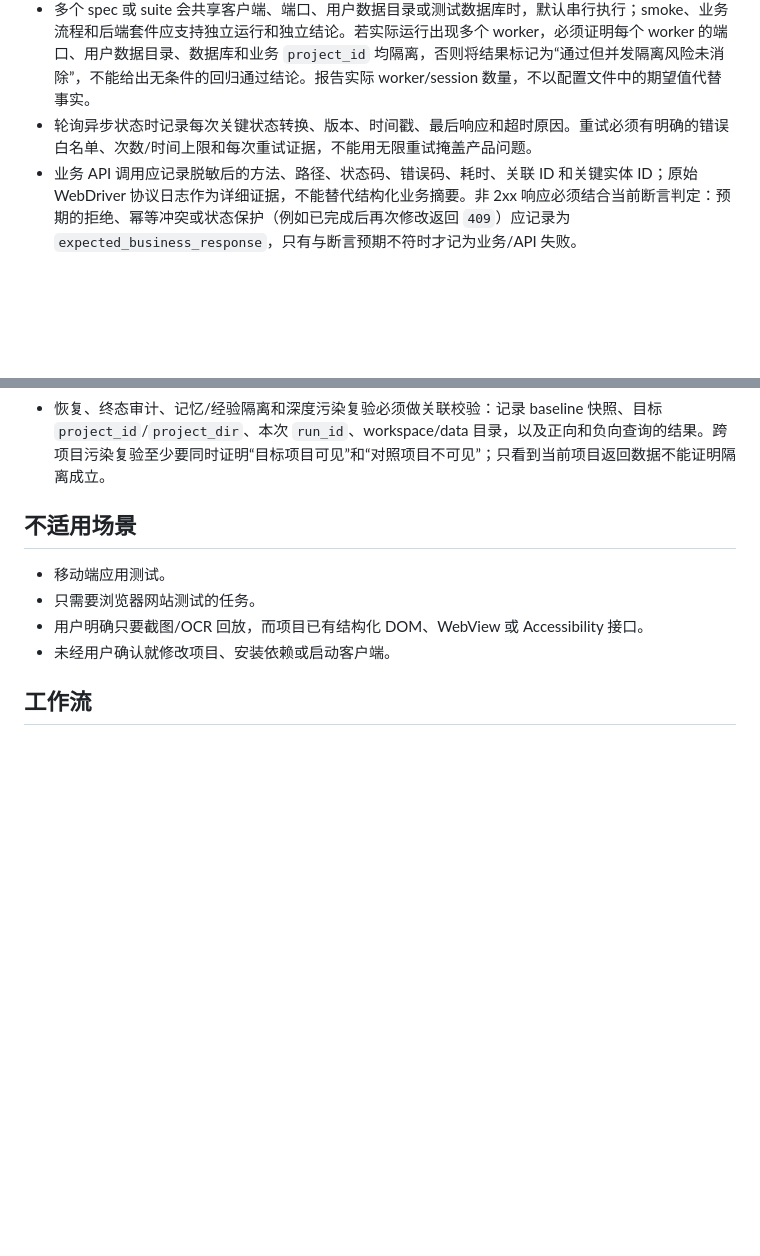
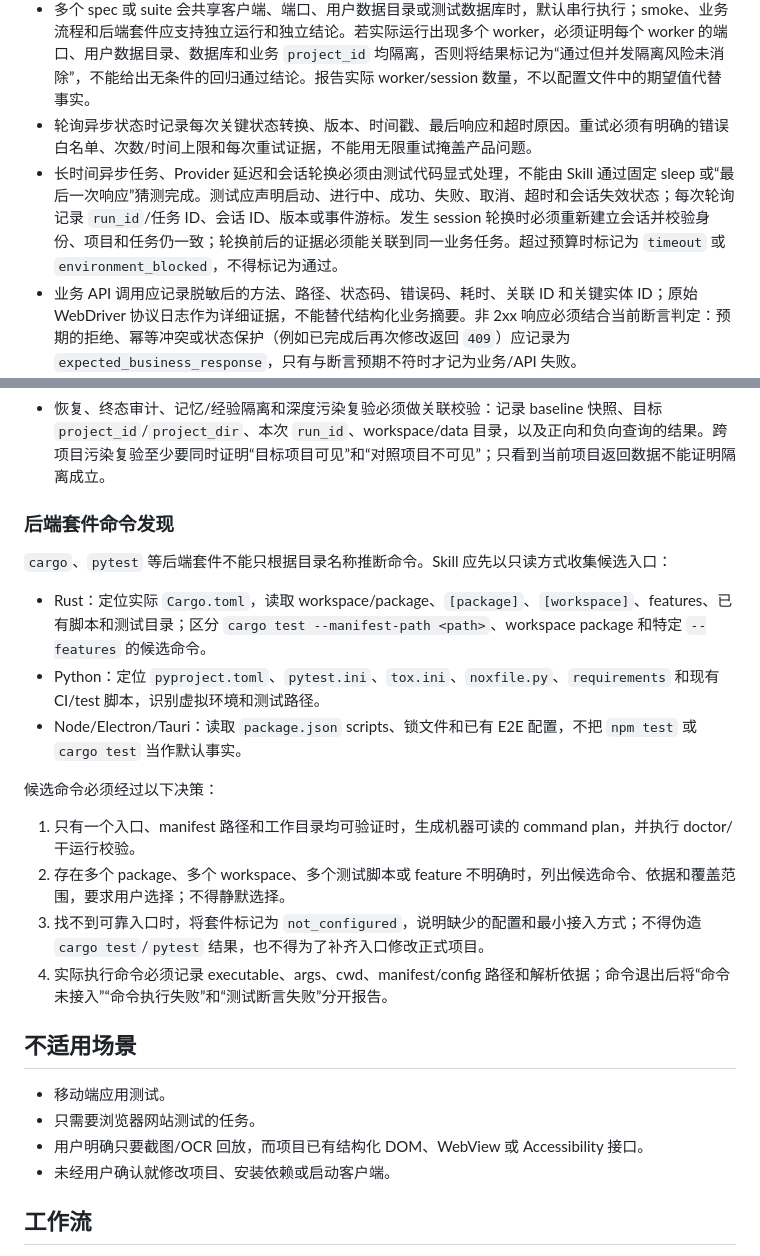
Before and after one commit to BraumGGG/ClientTrail, a Markdown page: skill/SKILL.md, 2 parts joined by grey strips. Drawn GitHub-style; blank space fills up the shorter version.

Commit message:
docs: add async and backend command discovery rules

```diff
--- a/skill/SKILL.md
+++ b/skill/SKILL.md
@@ -93,10 +93,26 @@ AI 必须先判断只读模式是否足够，再决定是否提出 setup：
 - 生命周期告警必须带阶段和 session 状态：session 已创建且业务断言完成后，`core.invoke` 探测超时、mock 清理失败、driver 停止失败等只能标记为 `adapter_warning`/`cleanup_warning`；session 尚未建立或启动失败时才可影响环境结论。清理逻辑应在 session 存在且仍有效时执行，避免对已删除 session 重复发请求。
 - 多个 spec 或 suite 会共享客户端、端口、用户数据目录或测试数据库时，默认串行执行；smoke、业务流程和后端套件应支持独立运行和独立结论。若实际运行出现多个 worker，必须证明每个 worker 的端口、用户数据目录、数据库和业务 `project_id` 均隔离，否则将结果标记为“通过但并发隔离风险未消除”，不能给出无条件的回归通过结论。报告实际 worker/session 数量，不以配置文件中的期望值代替事实。
 - 轮询异步状态时记录每次关键状态转换、版本、时间戳、最后响应和超时原因。重试必须有明确的错误白名单、次数/时间上限和每次重试证据，不能用无限重试掩盖产品问题。
+- 长时间异步任务、Provider 延迟和会话轮换必须由测试代码显式处理，不能由 Skill 通过固定 sleep 或“最后一次响应”猜测完成。测试应声明启动、进行中、成功、失败、取消、超时和会话失效状态；每次轮询记录 `run_id`/任务 ID、会话 ID、版本或事件游标。发生 session 轮换时必须重新建立会话并校验身份、项目和任务仍一致；轮换前后的证据必须能关联到同一业务任务。超过预算时标记为 `timeout` 或 `environment_blocked`，不得标记为通过。
 - 业务 API 调用应记录脱敏后的方法、路径、状态码、错误码、耗时、关联 ID 和关键实体 ID；原始 WebDriver 协议日志作为详细证据，不能替代结构化业务摘要。非 2xx 响应必须结合当前断言判定：预期的拒绝、幂等冲突或状态保护（例如已完成后再次修改返回 `409`）应记录为 `expected_business_response`，只有与断言预期不符时才记为业务/API 失败。
 - 测试开始时校验并记录正式项目根、隔离 worktree、应用数据目录、业务 `project_dir`/`provider_project_dir` 和实际 Cargo manifest；发现路径不一致时先报告环境问题。
 - “通过”还必须经过证据完整性门：除 `result.json.status=passed` 和退出码为 0 外，还要确认 `manifest.json` 已最终化、请求的 suite/spec 均有明确计数、每个业务目标至少有一个可定位证据，并且证据中的 `runId`、workspace、项目标识和关键实体引用一致。缺任一项时输出“测试框架通过，但证据不完整”，不能简化为无条件通过。
 - 恢复、终态审计、记忆/经验隔离和深度污染复验必须做关联校验：记录 baseline 快照、目标 `project_id`/`project_dir`、本次 `run_id`、workspace/data 目录，以及正向和负向查询的结果。跨项目污染复验至少要同时证明“目标项目可见”和“对照项目不可见”；只看到当前项目返回数据不能证明隔离成立。
+
+### 后端套件命令发现
+
+`cargo`、`pytest` 等后端套件不能只根据目录名称推断命令。Skill 应先以只读方式收集候选入口：
+
+- Rust：定位实际 `Cargo.toml`，读取 workspace/package、`[package]`、`[workspace]`、features、已有脚本和测试目录；区分 `cargo test --manifest-path <path>`、workspace package 和特定 `--features` 的候选命令。
+- Python：定位 `pyproject.toml`、`pytest.ini`、`tox.ini`、`noxfile.py`、`requirements` 和现有 CI/test 脚本，识别虚拟环境和测试路径。
+- Node/Electron/Tauri：读取 `package.json` scripts、锁文件和已有 E2E 配置，不把 `npm test` 或 `cargo test` 当作默认事实。
+
+候选命令必须经过以下决策：
+
+1. 只有一个入口、manifest 路径和工作目录均可验证时，生成机器可读的 command plan，并执行 doctor/干运行校验。
+2. 存在多个 package、多个 workspace、多个测试脚本或 feature 不明确时，列出候选命令、依据和覆盖范围，要求用户选择；不得静默选择。
+3. 找不到可靠入口时，将套件标记为 `not_configured`，说明缺少的配置和最小接入方式；不得伪造 `cargo test`/`pytest` 结果，也不得为了补齐入口修改正式项目。
+4. 实际执行命令必须记录 executable、args、cwd、manifest/config 路径和解析依据；命令退出后将“命令未接入”“命令执行失败”和“测试断言失败”分开报告。
 
 ## 不适用场景
 
```
